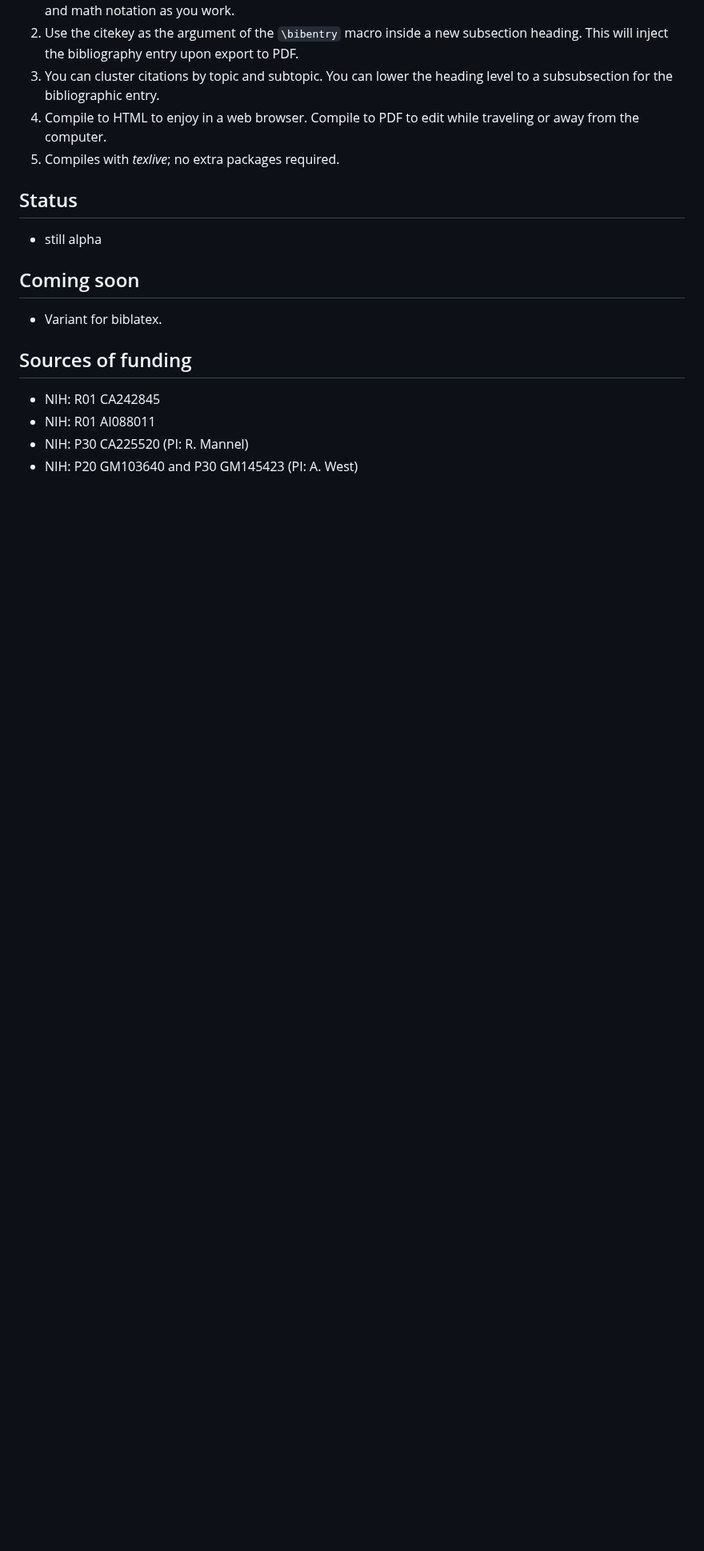
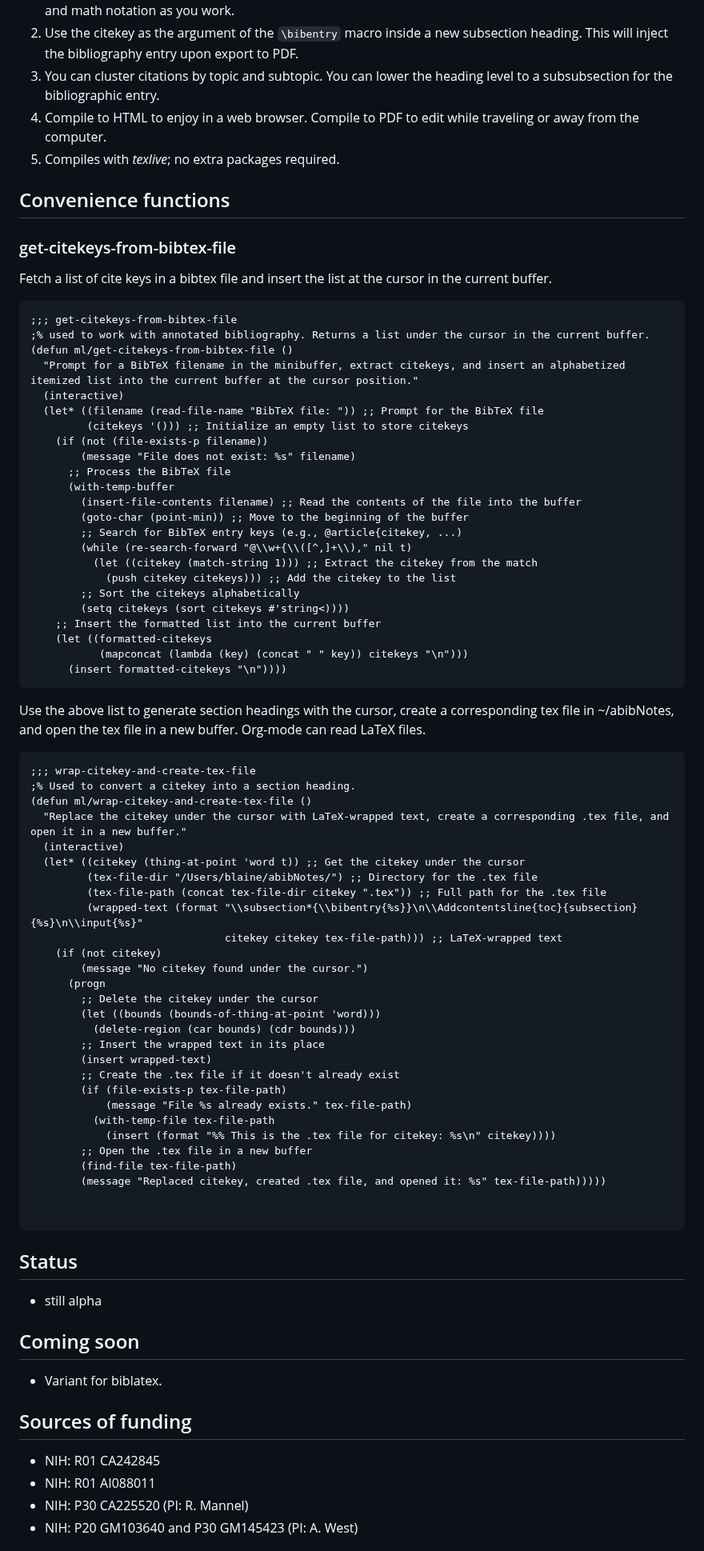
Before and after one commit to MooersLab/modular-annotated-bibliography-bibtex-org-mode, a Markdown page: README.md, the part around the change. Shown at 80% size. Rendered like a GitHub page; blank space fills up the shorter version.

Commit message:
Added two convience functions.

````diff
--- a/README.md
+++ b/README.md
@@ -111,6 +111,73 @@ cp ~/6112MooersLabGitHubLabRepos/modular-annotated-bibliography-bibtex-org-mode/
 5. Compiles with *texlive*; no extra packages required.
 
 
+## Convenience functions
+
+### get-citekeys-from-bibtex-file
+
+Fetch a list of cite keys in a bibtex file and insert the list at the cursor in the current buffer.
+
+```elisp
+;;; get-citekeys-from-bibtex-file
+;% used to work with annotated bibliography. Returns a list under the cursor in the current buffer.
+(defun ml/get-citekeys-from-bibtex-file ()
+  "Prompt for a BibTeX filename in the minibuffer, extract citekeys, and insert an alphabetized itemized list into the current buffer at the cursor position."
+  (interactive)
+  (let* ((filename (read-file-name "BibTeX file: ")) ;; Prompt for the BibTeX file
+         (citekeys '())) ;; Initialize an empty list to store citekeys
+    (if (not (file-exists-p filename))
+        (message "File does not exist: %s" filename)
+      ;; Process the BibTeX file
+      (with-temp-buffer
+        (insert-file-contents filename) ;; Read the contents of the file into the buffer
+        (goto-char (point-min)) ;; Move to the beginning of the buffer
+        ;; Search for BibTeX entry keys (e.g., @article{citekey, ...)
+        (while (re-search-forward "@\\w+{\\([^,]+\\)," nil t)
+          (let ((citekey (match-string 1))) ;; Extract the citekey from the match
+            (push citekey citekeys))) ;; Add the citekey to the list
+        ;; Sort the citekeys alphabetically
+        (setq citekeys (sort citekeys #'string<))))
+    ;; Insert the formatted list into the current buffer
+    (let ((formatted-citekeys
+           (mapconcat (lambda (key) (concat " " key)) citekeys "\n")))
+      (insert formatted-citekeys "\n"))))
+```
+
+Use the above list to generate section headings with the cursor, create a corresponding tex file in ~/abibNotes, and open the tex file in a new buffer.
+Org-mode can read LaTeX files.
+
+```elisp
+;;; wrap-citekey-and-create-tex-file
+;% Used to convert a citekey into a section heading.
+(defun ml/wrap-citekey-and-create-tex-file ()
+  "Replace the citekey under the cursor with LaTeX-wrapped text, create a corresponding .tex file, and open it in a new buffer."
+  (interactive)
+  (let* ((citekey (thing-at-point 'word t)) ;; Get the citekey under the cursor
+         (tex-file-dir "/Users/blaine/abibNotes/") ;; Directory for the .tex file
+         (tex-file-path (concat tex-file-dir citekey ".tex")) ;; Full path for the .tex file
+         (wrapped-text (format "\\subsection*{\\bibentry{%s}}\n\\Addcontentsline{toc}{subsection}{%s}\n\\input{%s}"
+                               citekey citekey tex-file-path))) ;; LaTeX-wrapped text
+    (if (not citekey)
+        (message "No citekey found under the cursor.")
+      (progn
+        ;; Delete the citekey under the cursor
+        (let ((bounds (bounds-of-thing-at-point 'word)))
+          (delete-region (car bounds) (cdr bounds)))
+        ;; Insert the wrapped text in its place
+        (insert wrapped-text)
+        ;; Create the .tex file if it doesn't already exist
+        (if (file-exists-p tex-file-path)
+            (message "File %s already exists." tex-file-path)
+          (with-temp-file tex-file-path
+            (insert (format "%% This is the .tex file for citekey: %s\n" citekey))))
+        ;; Open the .tex file in a new buffer
+        (find-file tex-file-path)
+        (message "Replaced citekey, created .tex file, and opened it: %s" tex-file-path)))))
+
+
+```
+
+
 ## Status
 
 - still alpha
````
